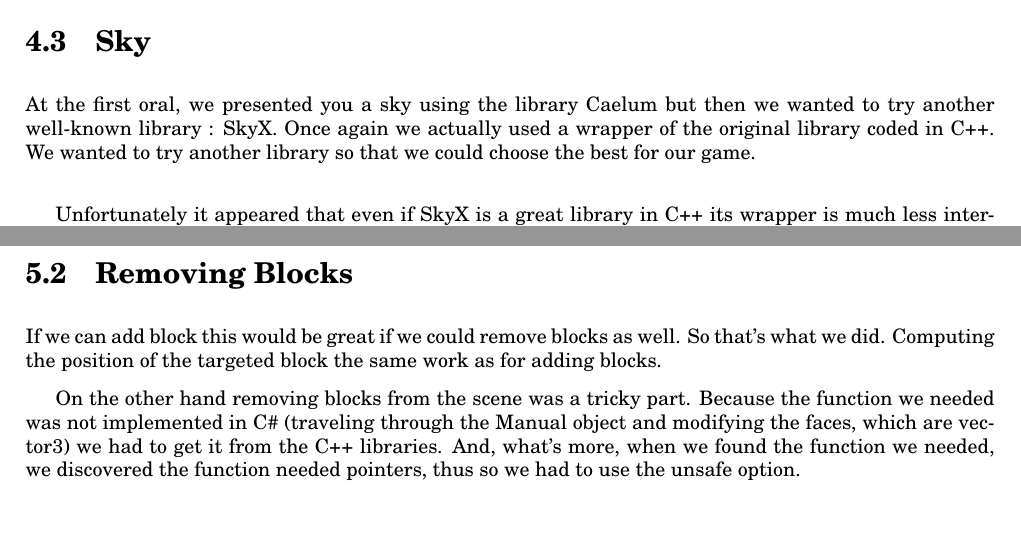
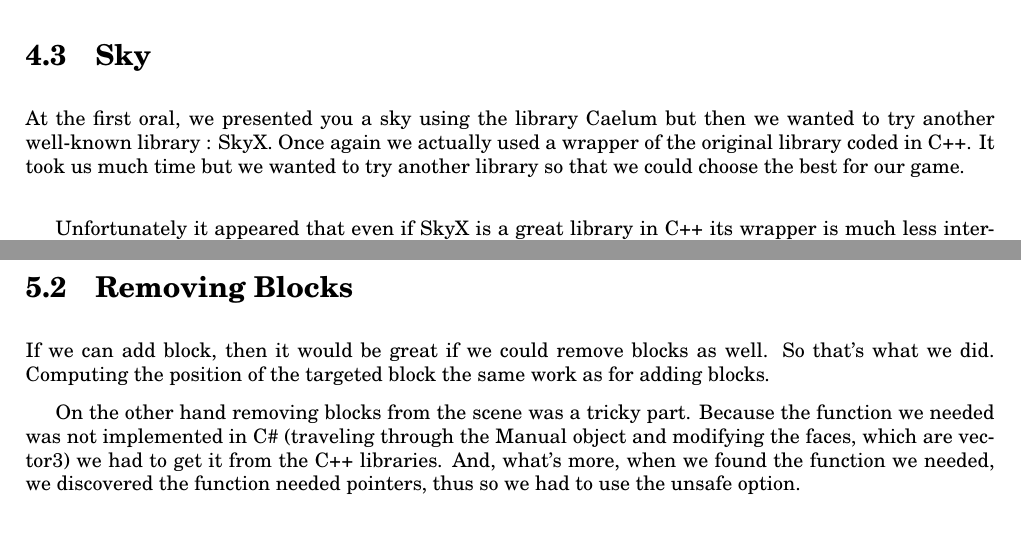
Before and after one commit to KingGreed/SkyLands, a LaTeX thesis (Doc/Oral Presentation 2/index.tex): two parts of pages 12 and 14 of 22 before the commit and two parts of pages 12 and 14 of 21 after it, joined at a grey line, cut so that both start at the same text. Compiled offline with pdfLaTeX.

Commit message:
Updated text

```diff
--- a/Doc/Oral Presentation 2/index.tex
+++ b/Doc/Oral Presentation 2/index.tex
@@ -292,7 +292,7 @@ than in this example.\\
 This system may seem a bit complicated, and it was, but it was totally worth the cost, we increased the frame rate by 20, and it now turns around 400FPS. Also, the Islands size were trippled, getting from 4*4 to 12*12 (on the x, z coordinates with y the height) and can even be increased to 30 * 30. This means that if we assimilated the terrain as one continuous layer of block we would have : 	30 * 30 * 16 * 16 = 230400 cubes, counting only top faces and bottom faces : 460800 faces and 921600 triangles, around 1 000 000 triangles (with about 100 FPS).
 
 			\section{Sky}
-				At the first oral, we presented you a sky using the library Caelum but then we wanted to try another well-known library : SkyX. Once again we actually used a wrapper of the original library coded in C++. We wanted to try another library so that we could choose the best for our game.\\
+				At the first oral, we presented you a sky using the library Caelum but then we wanted to try another well-known library : SkyX. Once again we actually used a wrapper of the original library coded in C++. It took us much time but we wanted to try another library so that we could choose the best for our game.\\
 
 Unfortunately it appeared that even if SkyX is a great library in C++ its wrapper is much less interesting. Indeed many functions weren't implemented in the wrapper. This lack leads to a far less awesome render than in the C++ version. Besides we had lots of troubles integrating this library to our project because of the different existing versions of Mogre.\\
 
@@ -316,7 +316,7 @@ The first difficulty was to compute the actual position of this cursor in the 3
 
 
 			\section{Removing Blocks}
-				If we can add block this would be great if we could remove blocks as well. So that's what we did. Computing the position of the targeted block the same work as for adding blocks.
+				If we can add block, then it would be great if we could remove blocks as well. So that's what we did. Computing the position of the targeted block the same work as for adding blocks.
 
 				On the other hand removing blocks from the scene was a tricky part. Because the function we needed was not implemented in C\# (traveling through the Manual object and modifying the faces, which are vector3) we had to get it from the C++ libraries. And, what's more, when we found the function we needed, we discovered the function needed pointers, thus so we had to use the unsafe option.\\
 
```
Also changed, not shown: Doc/Oral Presentation 2/images/constructionBlock.png (added), Doc/Oral Presentation 2/index.tex (5 more changed lines), 1 other file.
